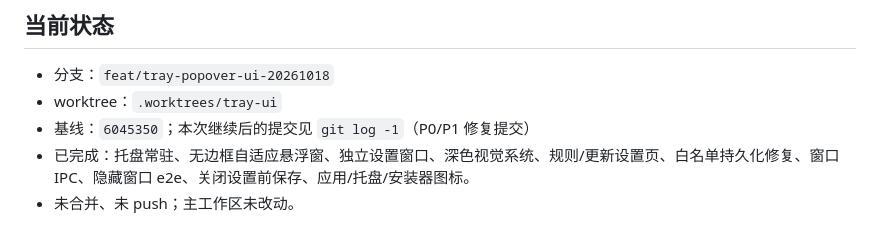
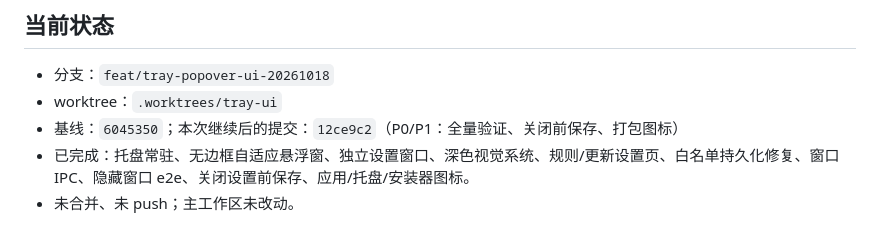
Before and after one commit to bitpurleclude/file-pilot, a Markdown page: docs/plan/tray-ui-followups.md, the part around the change. GitHub-like rendering.

```diff
--- a/docs/plan/tray-ui-followups.md
+++ b/docs/plan/tray-ui-followups.md
@@ -4,7 +4,7 @@
 
 - 分支：`feat/tray-popover-ui-20261018`
 - worktree：`.worktrees/tray-ui`
-- 基线：`6045350`；本次继续后的提交见 `git log -1`（P0/P1 修复提交）
+- 基线：`6045350`；本次继续后的提交：`12ce9c2`（P0/P1：全量验证、关闭前保存、打包图标）
 - 已完成：托盘常驻、无边框自适应悬浮窗、独立设置窗口、深色视觉系统、规则/更新设置页、白名单持久化修复、窗口 IPC、隐藏窗口 e2e、关闭设置前保存、应用/托盘/安装器图标。
 - 未合并、未 push；主工作区未改动。
 
```
Also changed, not shown: docs/release/tray-popover-ui-20261018.md (+1 -0 lines).
